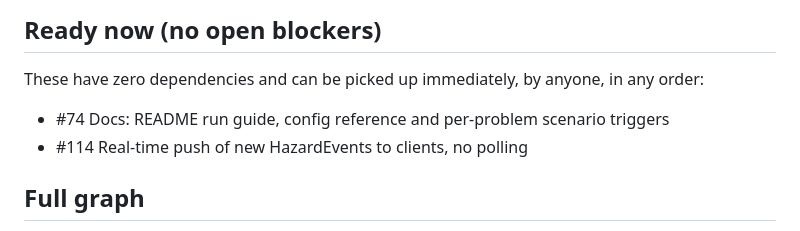
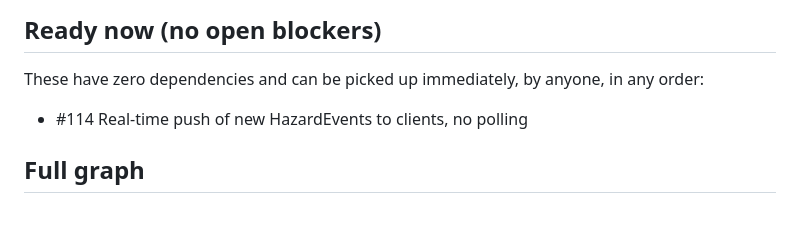
Before and after one commit to brii26/distributed-hazard-coordination, a Markdown page: doc/BACKLOG_DEPENDENCIES.md, the part around one of its changes. Rendered like a GitHub page.

Commit message:
docs(backlog): mark #74 done

```diff
--- a/doc/BACKLOG_DEPENDENCIES.md
+++ b/doc/BACKLOG_DEPENDENCIES.md
@@ -8,7 +8,6 @@ Regenerate after adding/closing issues: `gh issue list --repo brii26/distributed
 
 These have zero dependencies and can be picked up immediately, by anyone, in any order:
 
-- #74 Docs: README run guide, config reference and per-problem scenario triggers
 - #114 Real-time push of new HazardEvents to clients, no polling
 
 ## Full graph
```
Also changed, not shown: other parts of doc/BACKLOG_DEPENDENCIES.md (+1 -1 lines).
